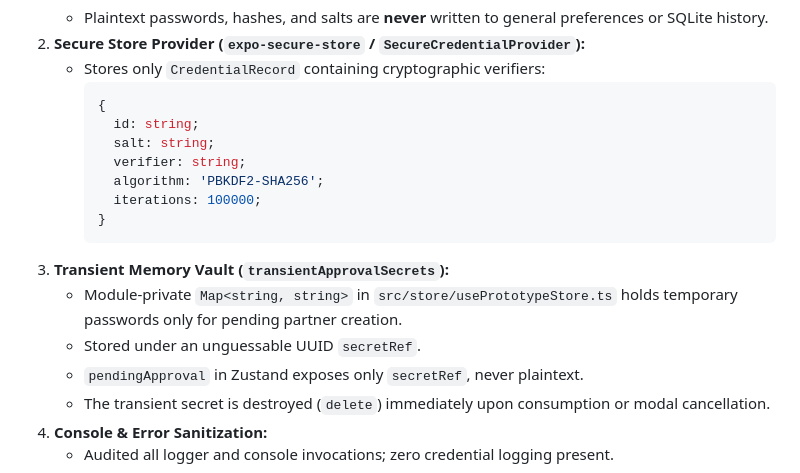
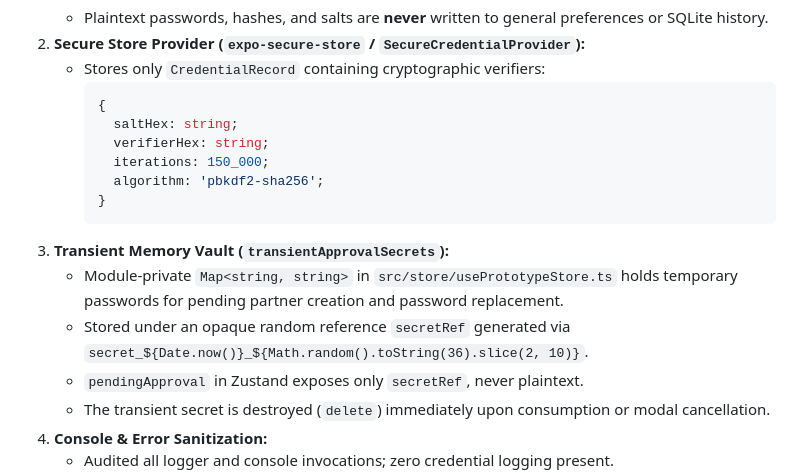
Before and after one commit to Terinit-Technologies-Development/Rhythmic-Routine, a Markdown page: v1.1.0_qa_report.md, the part around the change. Drawn GitHub-style.

Commit message:
docs(qa): correct credential record schema and secretRef details in qa report

````diff
--- a/v1.1.0_qa_report.md
+++ b/v1.1.0_qa_report.md
@@ -91,16 +91,15 @@ A comprehensive audit was performed across all memory, storage, logging, and UI
    - Stores only `CredentialRecord` containing cryptographic verifiers:
      ```ts
      {
-       id: string;
-       salt: string;
-       verifier: string;
-       algorithm: 'PBKDF2-SHA256';
-       iterations: 100000;
+       saltHex: string;
+       verifierHex: string;
+       iterations: 150_000;
+       algorithm: 'pbkdf2-sha256';
      }
      ```
 3. **Transient Memory Vault (`transientApprovalSecrets`):**
-   - Module-private `Map<string, string>` in `src/store/usePrototypeStore.ts` holds temporary passwords only for pending partner creation.
-   - Stored under an unguessable UUID `secretRef`.
+   - Module-private `Map<string, string>` in `src/store/usePrototypeStore.ts` holds temporary passwords for pending partner creation and password replacement.
+   - Stored under an opaque random reference `secretRef` generated via `secret_${Date.now()}_${Math.random().toString(36).slice(2, 10)}`.
    - `pendingApproval` in Zustand exposes only `secretRef`, never plaintext.
    - The transient secret is destroyed (`delete`) immediately upon consumption or modal cancellation.
 4. **Console & Error Sanitization:**
````
